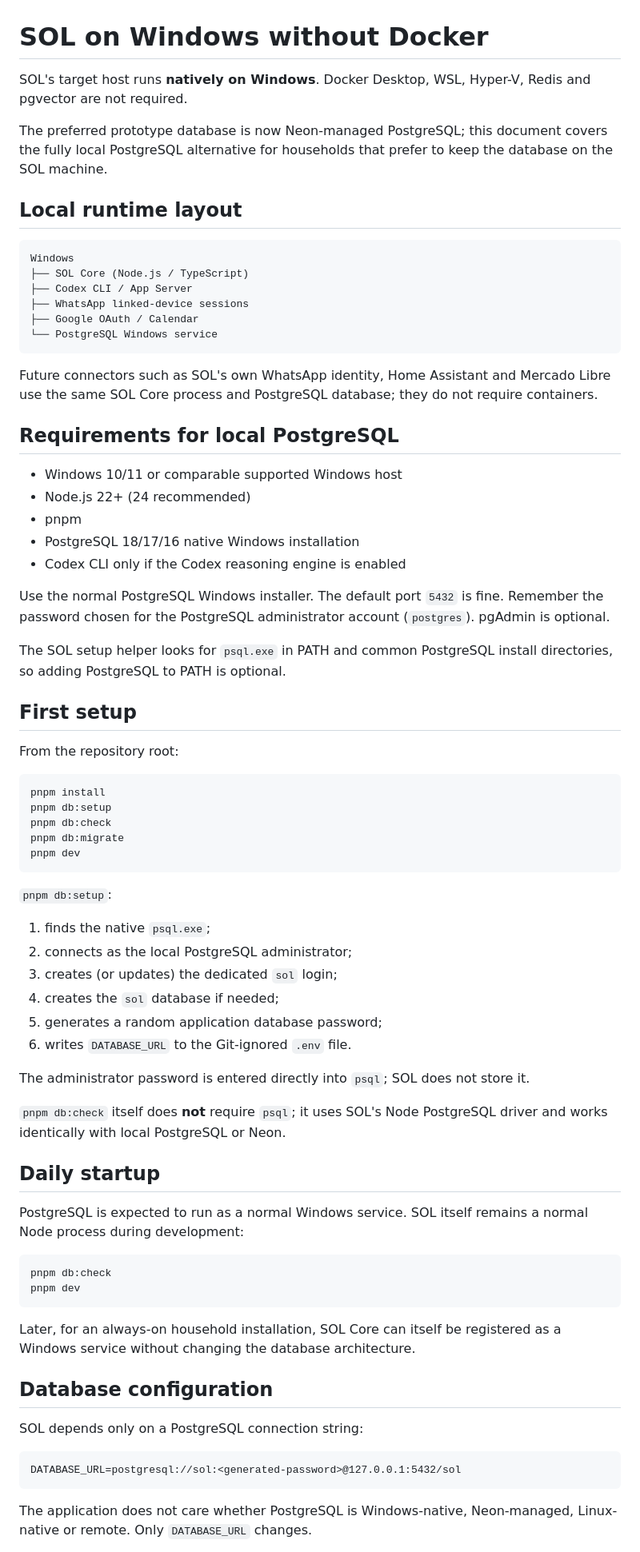
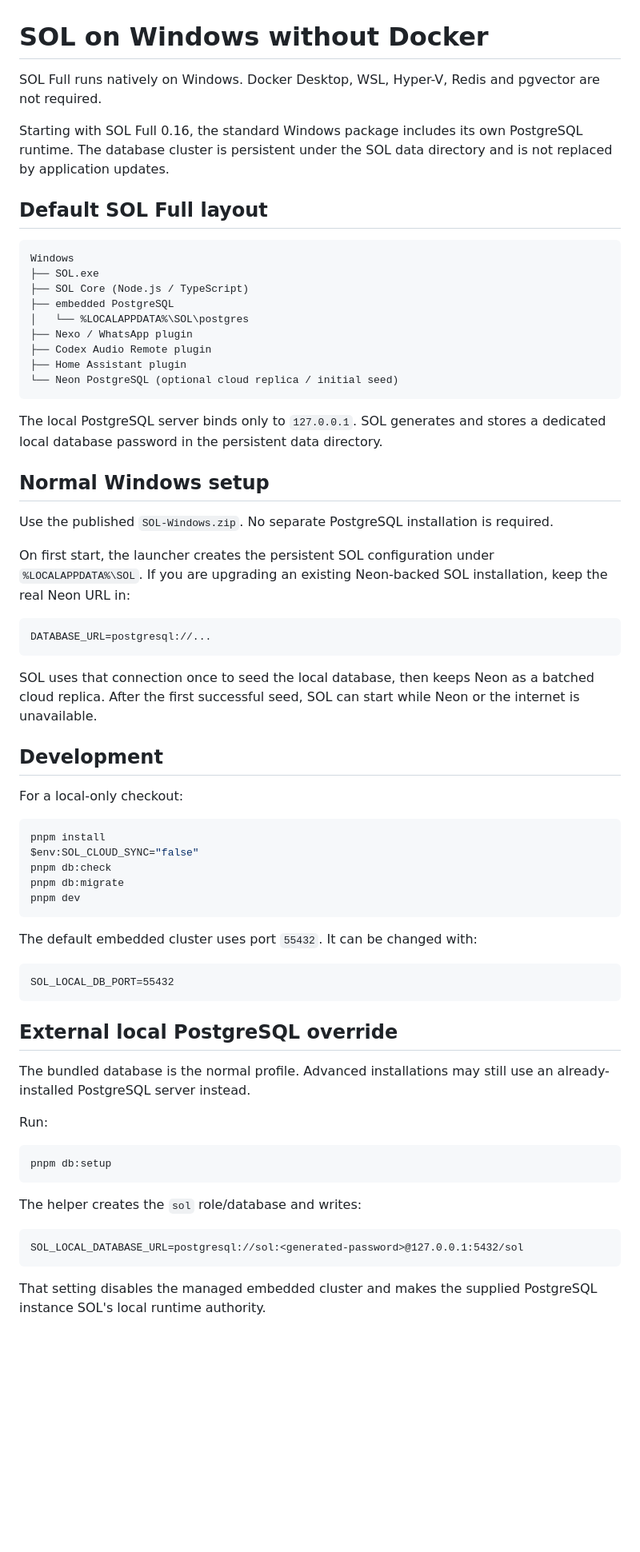
Before and after one commit to diegocesaretti/SOL, a Markdown page: docs/WINDOWS_NATIVE.md, the part around one of its changes. Shown at 80% size. Rendered like a GitHub page; blank space fills up the shorter version.

Commit message:
Document bundled PostgreSQL as Windows default

````diff
--- a/docs/WINDOWS_NATIVE.md
+++ b/docs/WINDOWS_NATIVE.md
@@ -1,77 +1,70 @@
 # SOL on Windows without Docker
 
-SOL's target host runs **natively on Windows**. Docker Desktop, WSL, Hyper-V, Redis and pgvector are not required.
+SOL Full runs natively on Windows. Docker Desktop, WSL, Hyper-V, Redis and pgvector are not required.
 
-The preferred prototype database is now Neon-managed PostgreSQL; this document covers the fully local PostgreSQL alternative for households that prefer to keep the database on the SOL machine.
+Starting with SOL Full 0.16, the standard Windows package includes its own PostgreSQL runtime. The database cluster is persistent under the SOL data directory and is not replaced by application updates.
 
-## Local runtime layout
+## Default SOL Full layout
 
 ```text
 Windows
+├── SOL.exe
 ├── SOL Core (Node.js / TypeScript)
-├── Codex CLI / App Server
-├── WhatsApp linked-device sessions
-├── Google OAuth / Calendar
-└── PostgreSQL Windows service
+├── embedded PostgreSQL
+│   └── %LOCALAPPDATA%\SOL\postgres
+├── Nexo / WhatsApp plugin
+├── Codex Audio Remote plugin
+├── Home Assistant plugin
+└── Neon PostgreSQL (optional cloud replica / initial seed)
 ```
 
-Future connectors such as SOL's own WhatsApp identity, Home Assistant and Mercado Libre use the same SOL Core process and PostgreSQL database; they do not require containers.
+The local PostgreSQL server binds only to `127.0.0.1`. SOL generates and stores a dedicated local database password in the persistent data directory.
 
-## Requirements for local PostgreSQL
+## Normal Windows setup
 
-- Windows 10/11 or comparable supported Windows host
-- Node.js 22+ (24 recommended)
-- pnpm
-- PostgreSQL 18/17/16 native Windows installation
-- Codex CLI only if the Codex reasoning engine is enabled
+Use the published `SOL-Windows.zip`. No separate PostgreSQL installation is required.
 
-Use the normal PostgreSQL Windows installer. The default port `5432` is fine. Remember the password chosen for the PostgreSQL administrator account (`postgres`). pgAdmin is optional.
+On first start, the launcher creates the persistent SOL configuration under `%LOCALAPPDATA%\SOL`. If you are upgrading an existing Neon-backed SOL installation, keep the real Neon URL in:
 
-The SOL setup helper looks for `psql.exe` in PATH and common PostgreSQL install directories, so adding PostgreSQL to PATH is optional.
+```dotenv
+DATABASE_URL=postgresql://...
+```
 
-## First setup
+SOL uses that connection once to seed the local database, then keeps Neon as a batched cloud replica. After the first successful seed, SOL can start while Neon or the internet is unavailable.
 
-From the repository root:
+## Development
+
+For a local-only checkout:
 
 ```powershell
 pnpm install
-pnpm db:setup
+$env:SOL_CLOUD_SYNC="false"
 pnpm db:check
 pnpm db:migrate
 pnpm dev
 ```
 
-`pnpm db:setup`:
+The default embedded cluster uses port `55432`. It can be changed with:
 
-1. finds the native `psql.exe`;
-2. connects as the local PostgreSQL administrator;
-3. creates (or updates) the dedicated `sol` login;
-4. creates the `sol` database if needed;
-5. generates a random application database password;
-6. writes `DATABASE_URL` to the Git-ignored `.env` file.
+```dotenv
+SOL_LOCAL_DB_PORT=55432
+```
 
-The administrator password is entered directly into `psql`; SOL does not store it.
+## External local PostgreSQL override
 
-`pnpm db:check` itself does **not** require `psql`; it uses SOL's Node PostgreSQL driver and works identically with local PostgreSQL or Neon.
+The bundled database is the normal profile. Advanced installations may still use an already-installed PostgreSQL server instead.
 
-## Daily startup
-
-PostgreSQL is expected to run as a normal Windows service. SOL itself remains a normal Node process during development:
+Run:
 
 ```powershell
-pnpm db:check
-pnpm dev
+pnpm db:setup
 ```
 
-Later, for an always-on household installation, SOL Core can itself be registered as a Windows service without changing the database architecture.
-
-## Database configuration
-
-SOL depends only on a PostgreSQL connection string:
+The helper creates the `sol` role/database and writes:
 
 ```dotenv
-DATABASE_URL=postgresql://sol:<generated-password>@127.0.0.1:5432/sol
+SOL_LOCAL_DATABASE_URL=postgresql://sol:<generated-password>@127.0.0.1:5432/sol
 ```
 
-The application does not care whether PostgreSQL is Windows-native, Neon-managed, Linux-native or remote. Only `DATABASE_URL` changes.
+That setting disables the managed embedded cluster and makes the supplied PostgreSQL instance SOL's local runtime authority.
 
````
Also changed, not shown: other parts of docs/WINDOWS_NATIVE.md (+22 -13 lines).
